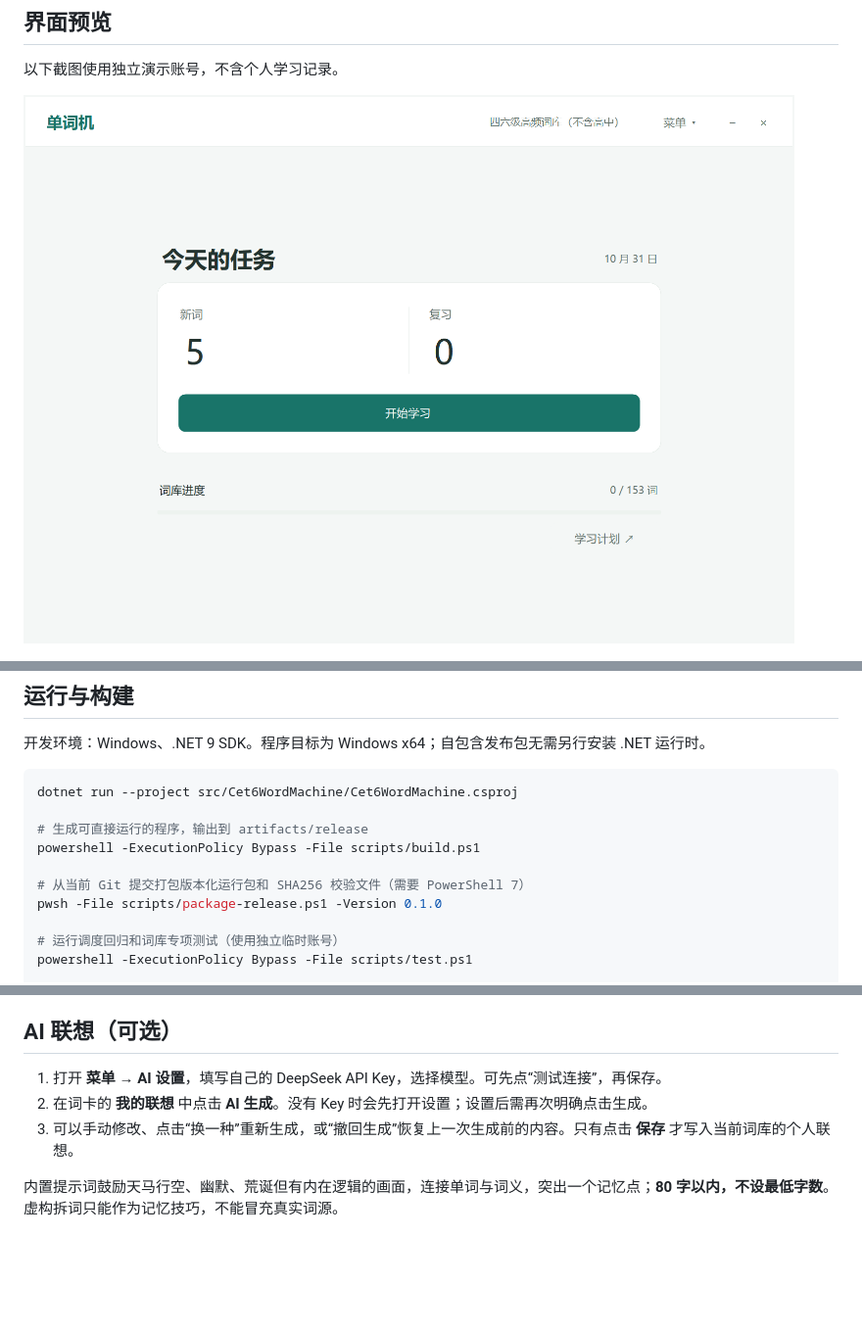
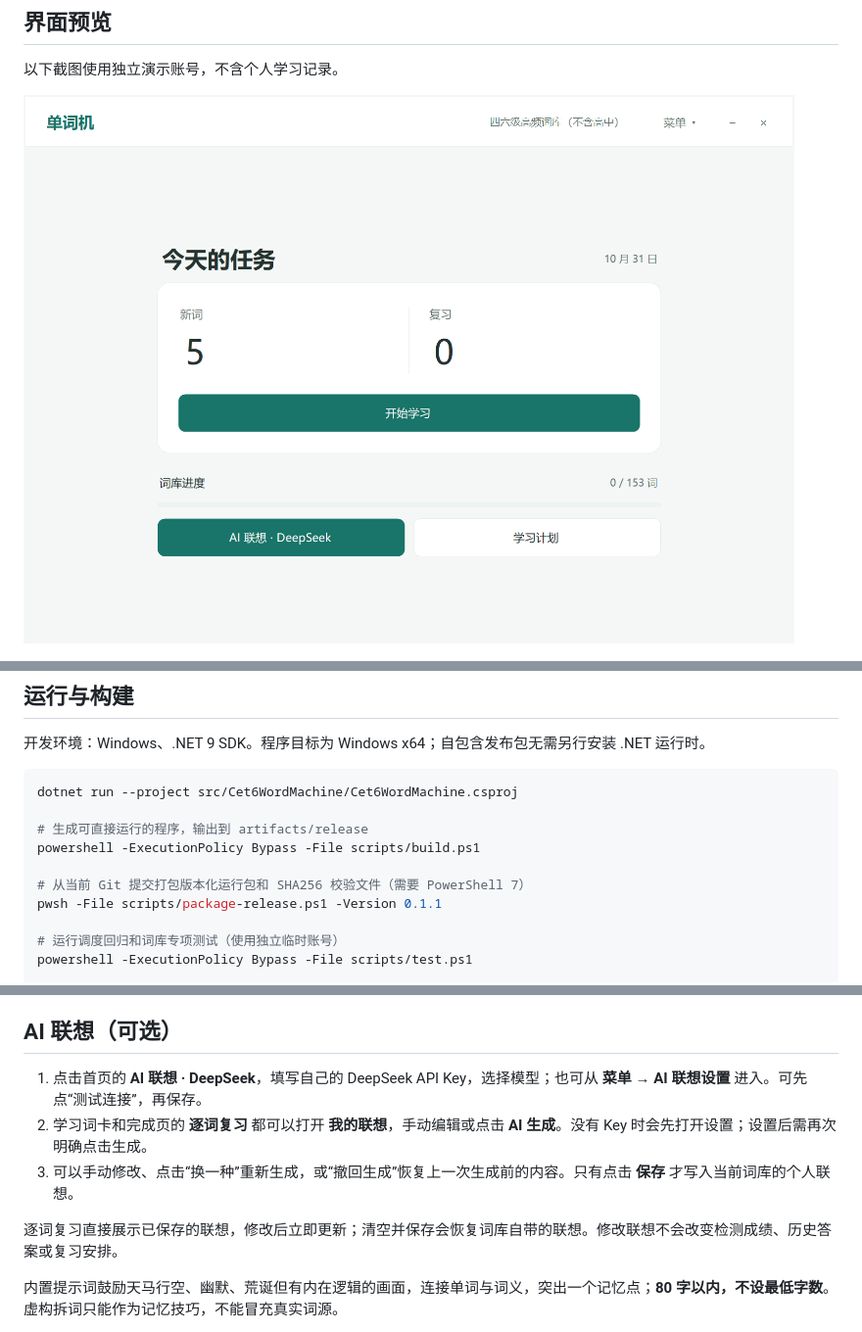
Before and after one commit to Jhon-FU/Fu-repository, a Markdown page: README.md, 3 parts joined by grey strips. Shown at 98% size. Drawn GitHub-style; pictures changed too: docs/images/home.png; blank space fills up the shorter version.

Commit message:
docs: prepare v0.1.1 release and update AI review guidance

```diff
--- a/README.md
+++ b/README.md
@@ -57,7 +57,7 @@ dotnet run --project src/Cet6WordMachine/Cet6WordMachine.csproj
 powershell -ExecutionPolicy Bypass -File scripts/build.ps1
 
 # 从当前 Git 提交打包版本化运行包和 SHA256 校验文件（需要 PowerShell 7）
-pwsh -File scripts/package-release.ps1 -Version 0.1.0
+pwsh -File scripts/package-release.ps1 -Version 0.1.1
 
 # 运行调度回归和词库专项测试（使用独立临时账号）
 powershell -ExecutionPolicy Bypass -File scripts/test.ps1
@@ -83,9 +83,11 @@ python scripts/verify_wordbanks.py
 
 ## AI 联想（可选）
 
-1. 打开 **菜单 → AI 设置**，填写自己的 DeepSeek API Key，选择模型。可先点“测试连接”，再保存。
-2. 在词卡的 **我的联想** 中点击 **AI 生成**。没有 Key 时会先打开设置；设置后需再次明确点击生成。
+1. 点击首页的 **AI 联想 · DeepSeek**，填写自己的 DeepSeek API Key，选择模型；也可从 **菜单 → AI 联想设置** 进入。可先点“测试连接”，再保存。
+2. 学习词卡和完成页的 **逐词复习** 都可以打开 **我的联想**，手动编辑或点击 **AI 生成**。没有 Key 时会先打开设置；设置后需再次明确点击生成。
 3. 可以手动修改、点击“换一种”重新生成，或“撤回生成”恢复上一次生成前的内容。只有点击 **保存** 才写入当前词库的个人联想。
+
+逐词复习直接展示已保存的联想，修改后立即更新；清空并保存会恢复词库自带的联想。修改联想不会改变检测成绩、历史答案或复习安排。
 
 内置提示词鼓励天马行空、幽默、荒诞但有内在逻辑的画面，连接单词与词义，突出一个记忆点；**80 字以内，不设最低字数**。虚构拆词只能作为记忆技巧，不能冒充真实词源。
 
```
Also changed, not shown: docs/AI_HINTS.md (+3 -2 lines), docs/VERIFICATION.md (+4 -1 lines), docs/releases/v0.1.1.md (added, +19 -0 lines), 1 other file.
